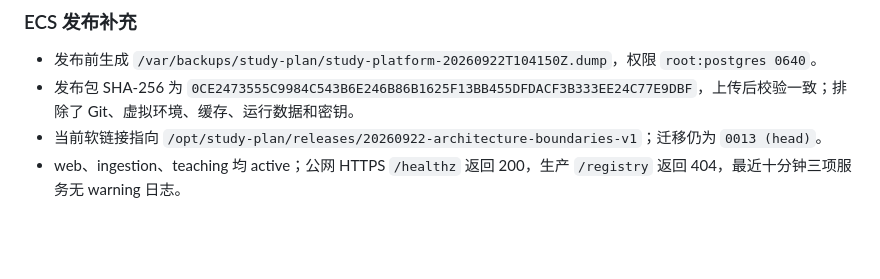
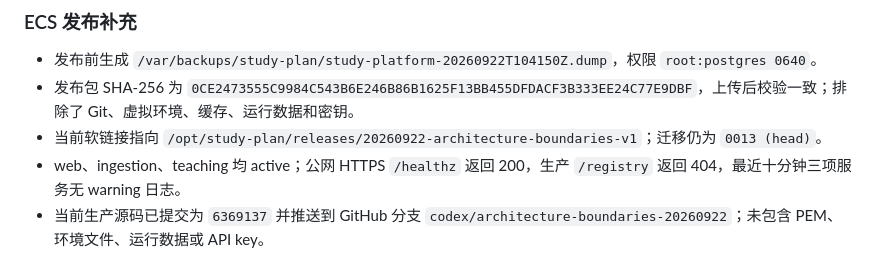
Before and after one commit to tiance002/study-agent-platform, a Markdown page: progress.md, the part around the change. GitHub-like rendering; blank space fills up the shorter version.

Commit message:
docs: record architecture release

```diff
--- a/progress.md
+++ b/progress.md
@@ -669,3 +669,4 @@ worker 策略的角色集（`{public}` ↔ `{study_worker}`）、应用角色与
 - 发布包 SHA-256 为 `0CE2473555C9984C543B6E246B86B1625F13BB455DFDACF3B333EE24C77E9DBF`，上传后校验一致；排除了 Git、虚拟环境、缓存、运行数据和密钥。
 - 当前软链接指向 `/opt/study-plan/releases/20260922-architecture-boundaries-v1`；迁移仍为 `0013 (head)`。
 - web、ingestion、teaching 均 active；公网 HTTPS `/healthz` 返回 200，生产 `/registry` 返回 404，最近十分钟三项服务无 warning 日志。
+- 当前生产源码已提交为 `6369137` 并推送到 GitHub 分支 `codex/architecture-boundaries-20260922`；未包含 PEM、环境文件、运行数据或 API key。
```
Also changed, not shown: task_plan.md (+1 -1 lines).
